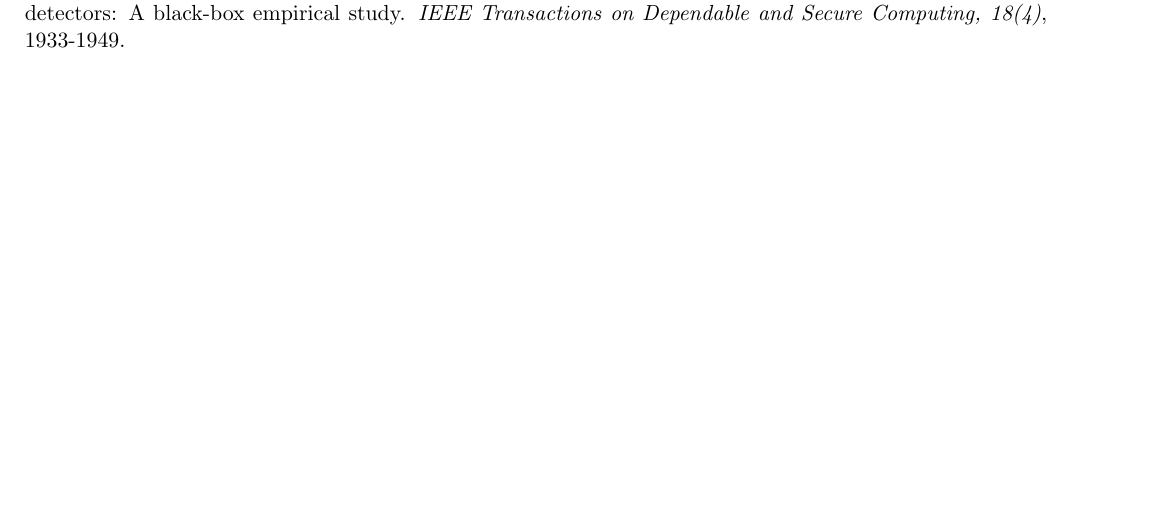
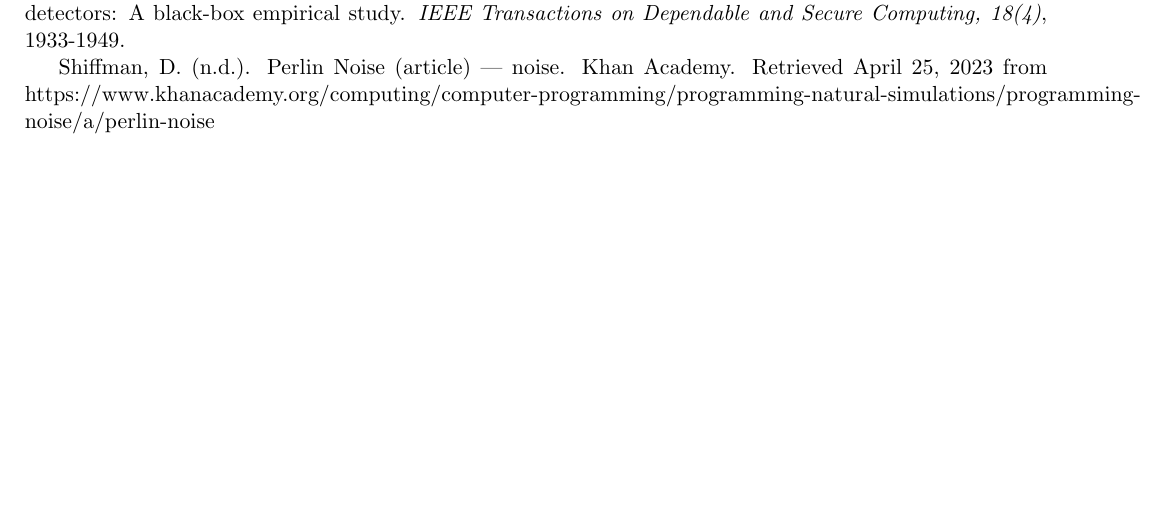
Before and after one commit to jschnnn/IE332Project2, a LaTeX problem sheet (IE332_Assignment_Template (2).tex): part of page 9 of 13, cut so that both start at the same text. Compiled offline with pdfLaTeX.

Commit message:
Update IE332_Assignment_Template (2).tex

```diff
--- a/IE332_Assignment_Template (2).tex
+++ b/IE332_Assignment_Template (2).tex
@@ -292,6 +292,8 @@ Goodfellow, I. J., Shlens, J., \& Szegedy, C. (2014). \textit{Explaining and har
 
 Li, X., Ji, S., Han, M., Ji, J., Ren, Z., Liu, Y., \& Wu, C. (2019). Adversarial examples versus cloud-based detectors: A black-box empirical study. \textit{IEEE Transactions on Dependable and Secure Computing, 18(4)}, 1933-1949.
 
+Shiffman, D. (n.d.). Perlin Noise (article) | noise. Khan Academy. Retrieved April 25, 2023 from https://www.khanacademy.org/computing/computer-programming/programming-natural-simulations/programming-noise/a/perlin-noise
+
 \end{hangparas}
 
 \newquestion{Appendix A}
```
